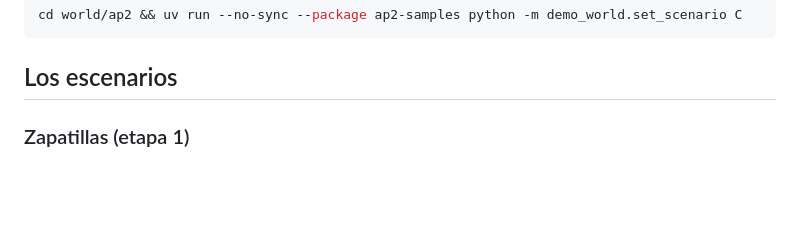
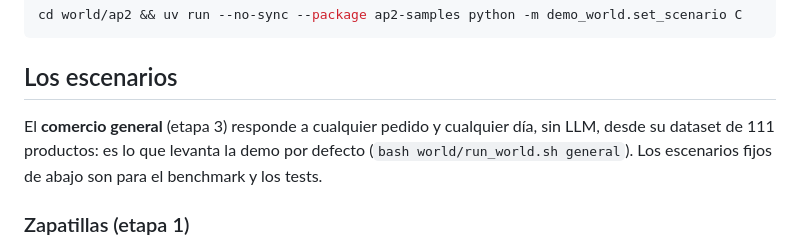
Before and after one commit to FacundoSansalone/Build-101, a Markdown page: world/README.md, the part around the change. Rendered like a GitHub page; blank space fills up the shorter version.

Commit message:
docs: README raíz y world/README con el comercio general
Co-Authored-By: Claude Opus 5.5 <noreply@anthropic.com>

Claude-Session: https://claude.ai/code/session_01CsXaG7do5HgpkRgPVnCG4G

````diff
--- a/world/README.md
+++ b/world/README.md
@@ -52,6 +52,11 @@ cd world/ap2 && uv run --no-sync --package ap2-samples python -m demo_world.set_
 ```
 
 ## Los escenarios
+
+El **comercio general** (etapa 3) responde a cualquier pedido y cualquier día,
+sin LLM, desde su dataset de 111 productos: es lo que levanta la demo por
+defecto (`bash world/run_world.sh general`). Los escenarios fijos de abajo son
+para el benchmark y los tests.
 
 ### Zapatillas (etapa 1)
 
````
Also changed, not shown: README.md (+5 -4 lines).
